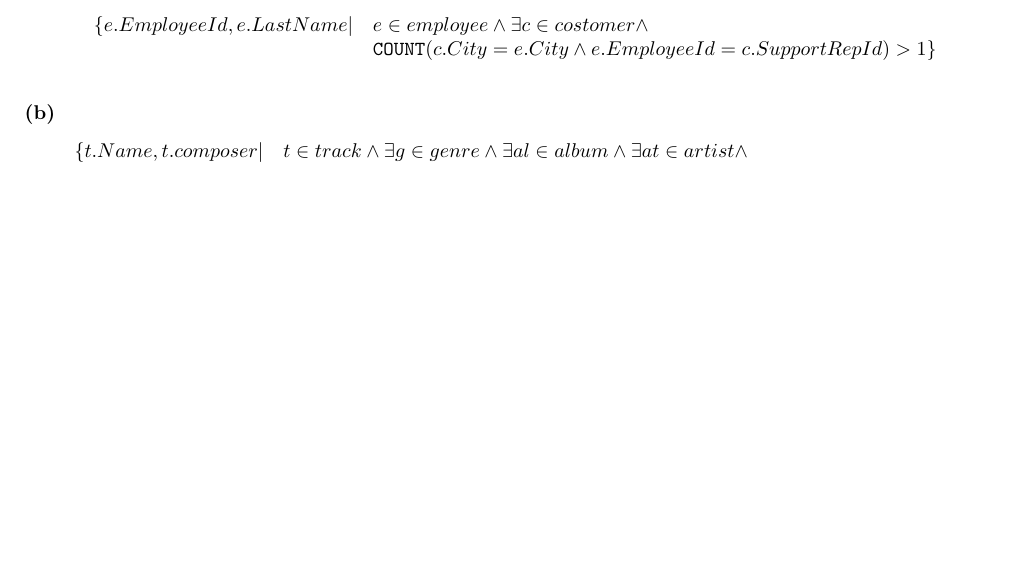
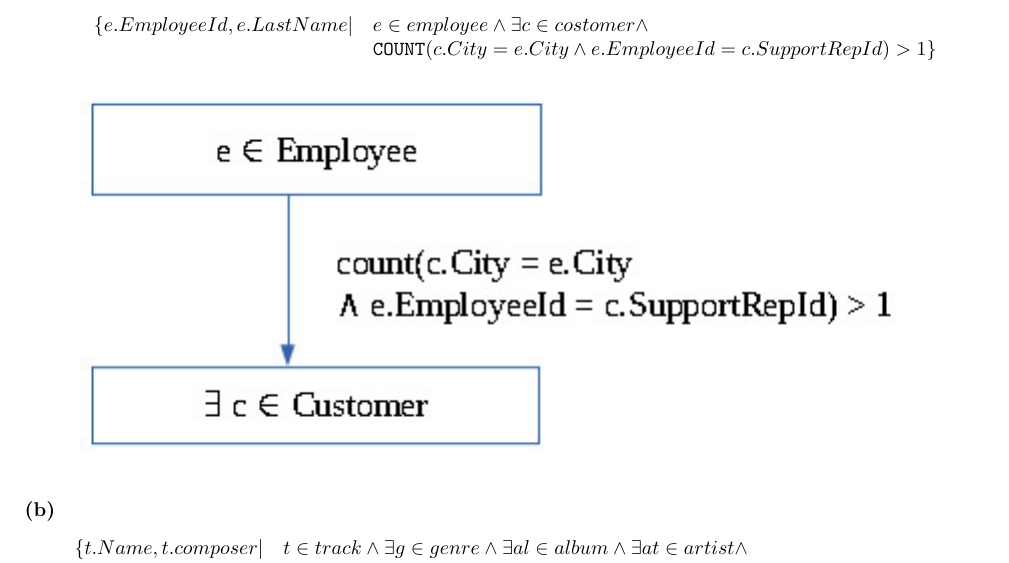
Before and after one commit to Doenerman/Implementatiion_Of_Databases, a LaTeX problem sheet (exercises/ueb03.tex, which reads exercises/ueb03/aufg02.tex): part of page 2 of 2 before the commit and part of page 2 of 3 after it, cut so that both start at the same text, the shorter picture padded with empty space. Compiled offline with pdfLaTeX.

Commit message:
added graphics

```diff
--- a/exercises/ueb03/aufg02.tex
+++ b/exercises/ueb03/aufg02.tex
@@ -8,6 +8,7 @@
               c.SupportRepId ) > 1 \}
     \end{array}
   \end{displaymath}
+  \includegraphics{ueb03/2a.jpg}
 \end{subexercise}
 
 \begin{subexercise}
```
Also changed, not shown: exercises/ueb03/aufg02.tex (1 more changed lines).
